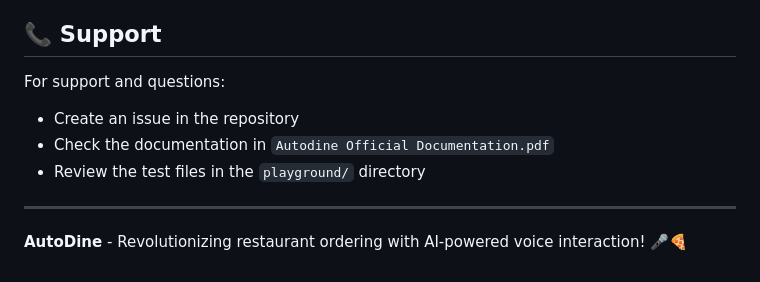
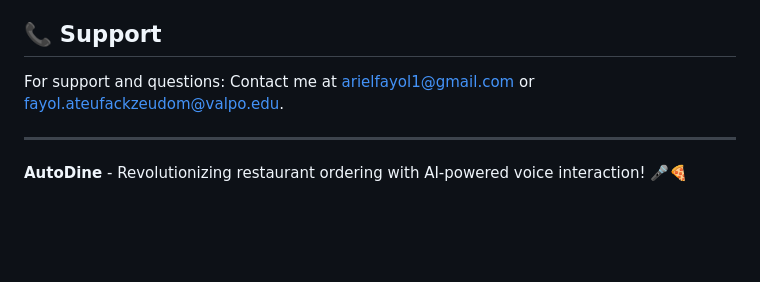
Before and after one commit to arielfayol37/AutoDine, a Markdown page: README.md, the part around the change. Drawn GitHub-style; blank space fills up the shorter version.

```diff
--- a/README.md
+++ b/README.md
@@ -245,9 +245,7 @@ This project is licensed under the MIT License - see the LICENSE file for detail
 ## 📞 Support
 
 For support and questions:
-- Create an issue in the repository
-- Check the documentation in `Autodine Official Documentation.pdf`
-- Review the test files in the `playground/` directory
+Contact me at arielfayol1@gmail.com or fayol.ateufackzeudom@valpo.edu.
 
 ---
 
```
